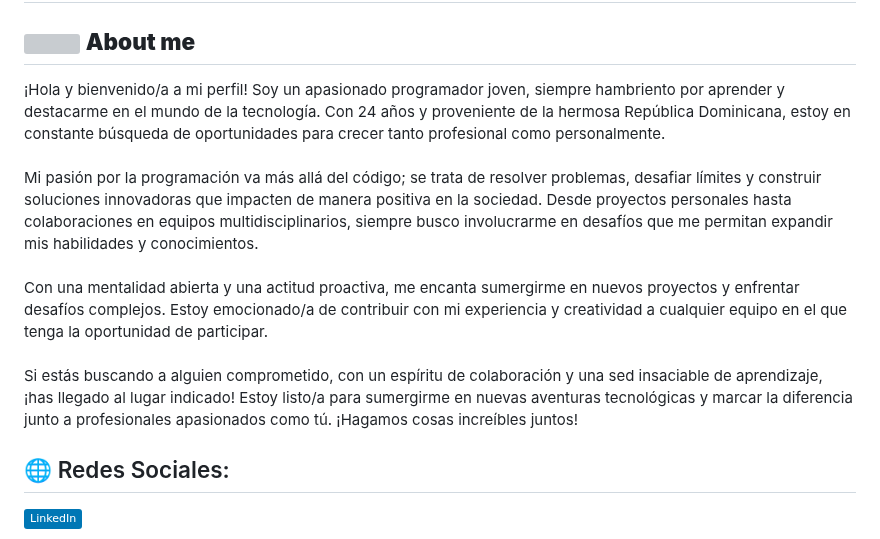
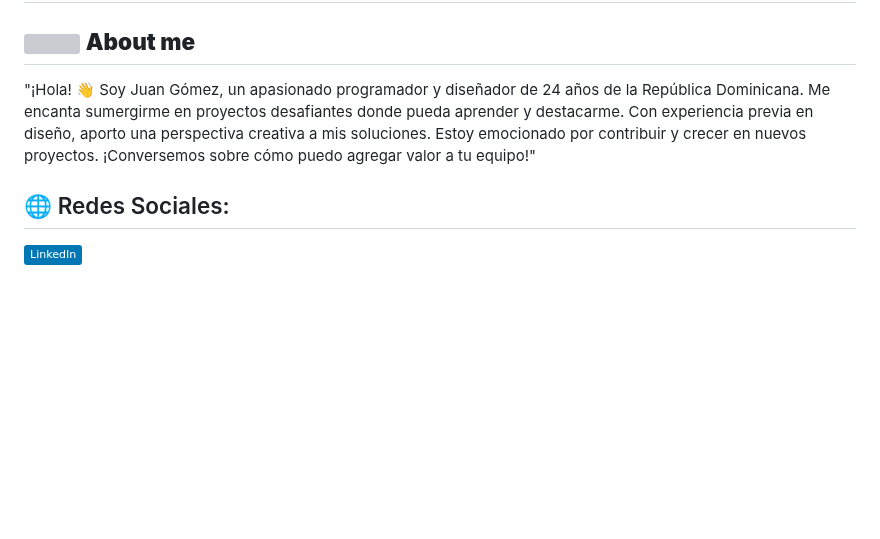
Before and after one commit to JuanGomez3112/JuanGomez3112, a Markdown page: README.md, the part around one of its changes. GitHub-like rendering; badges without logos; blank space fills up the shorter version; grey boxes are pictures that could not be loaded.

```diff
--- a/README.md
+++ b/README.md
@@ -2,7 +2,9 @@
 
 
 ## <picture><img src = "https://github.com/0xAbdulKhalid/0xAbdulKhalid/raw/main/assets/mdImages/about_me.gif" width = 50px></picture> **About me**
-¡Hola y bienvenido/a a mi perfil! Soy un apasionado programador joven, siempre hambriento por aprender y destacarme en el mundo de la tecnología. Con 24 años y proveniente de la hermosa República Dominicana, estoy en constante búsqueda de oportunidades para crecer tanto profesional como personalmente.<br><br>Mi pasión por la programación va más allá del código; se trata de resolver problemas, desafiar límites y construir soluciones innovadoras que impacten de manera positiva en la sociedad. Desde proyectos personales hasta colaboraciones en equipos multidisciplinarios, siempre busco involucrarme en desafíos que me permitan expandir mis habilidades y conocimientos.<br><br>Con una mentalidad abierta y una actitud proactiva, me encanta sumergirme en nuevos proyectos y enfrentar desafíos complejos. Estoy emocionado/a de contribuir con mi experiencia y creatividad a cualquier equipo en el que tenga la oportunidad de participar.<br><br>Si estás buscando a alguien comprometido, con un espíritu de colaboración y una sed insaciable de aprendizaje, ¡has llegado al lugar indicado! Estoy listo/a para sumergirme en nuevas aventuras tecnológicas y marcar la diferencia junto a profesionales apasionados como tú. ¡Hagamos cosas increíbles juntos!
+<p>
+    "¡Hola! 👋 Soy Juan Gómez, un apasionado programador y diseñador de 24 años de la República Dominicana. Me encanta sumergirme en proyectos desafiantes donde pueda aprender y destacarme. Con experiencia previa en diseño, aporto una perspectiva creativa a mis soluciones. Estoy emocionado por contribuir y crecer en nuevos proyectos. ¡Conversemos sobre cómo puedo agregar valor a tu equipo!"
+</p>
 
 
 ## 🌐 Redes Sociales:
```
Also changed, not shown: other parts of README.md (+1 -1 lines).
